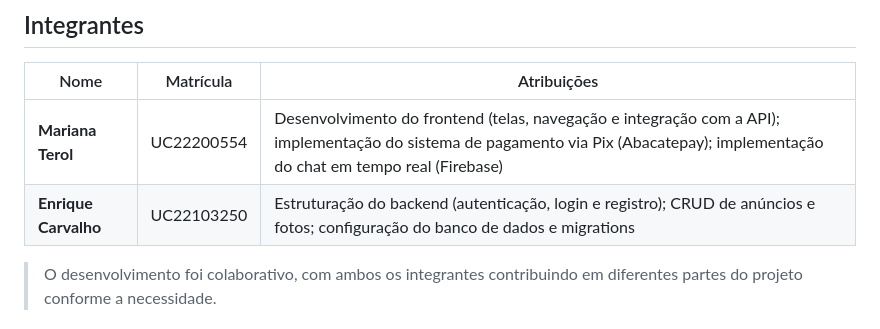
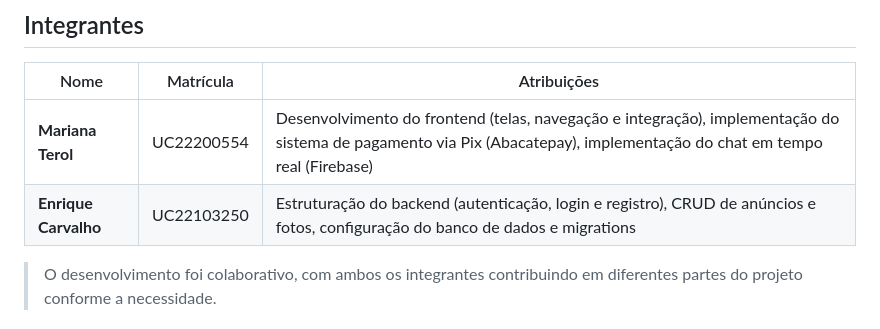
Before and after one commit to enrique-sem-h/programacao-app-1s-2026, a Markdown page: README.md, the part around the change. Rendered like a GitHub page.

```diff
--- a/README.md
+++ b/README.md
@@ -2,8 +2,8 @@
 
 | Nome | Matrícula | Atribuições |
 |------|-----------|-------------|
-| **Mariana Terol** | UC22200554 | Desenvolvimento do frontend (telas, navegação e integração com a API); implementação do sistema de pagamento via Pix (Abacatepay); implementação do chat em tempo real (Firebase) |
-| **Enrique Carvalho** | UC22103250 | Estruturação do backend (autenticação, login e registro); CRUD de anúncios e fotos; configuração do banco de dados e migrations |
+| **Mariana Terol** | UC22200554 | Desenvolvimento do frontend (telas, navegação e integração), implementação do sistema de pagamento via Pix (Abacatepay), implementação do chat em tempo real (Firebase) |
+| **Enrique Carvalho** | UC22103250 | Estruturação do backend (autenticação, login e registro), CRUD de anúncios e fotos, configuração do banco de dados e migrations |
 
 > O desenvolvimento foi colaborativo, com ambos os integrantes contribuindo em diferentes partes do projeto conforme a necessidade.
 
```
